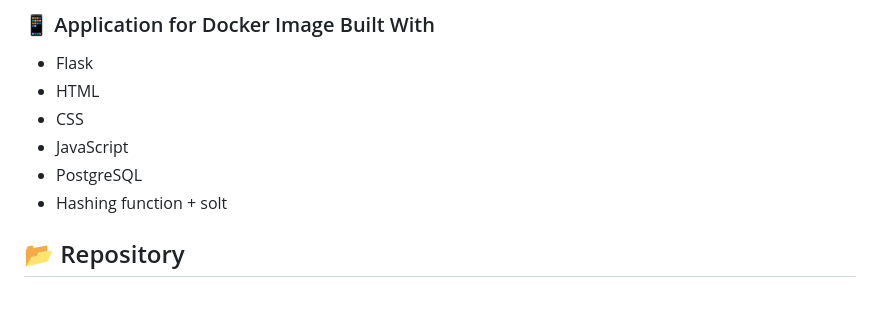
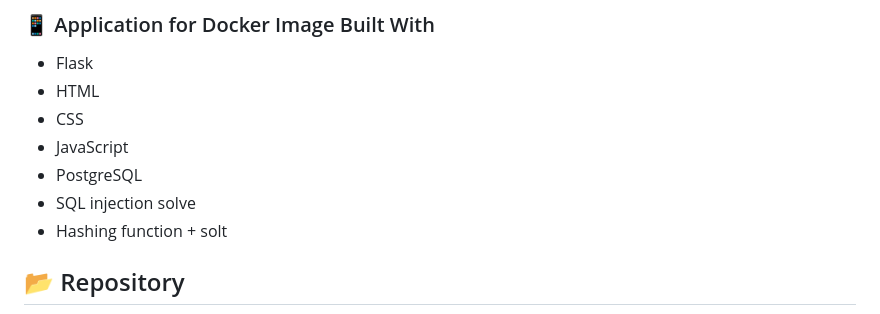
Before and after one commit to MatveyGuralskiy/FlaskPipeline, a Markdown page: README.md, the part around the change. GitHub-like rendering.

Commit message:
Add SQL Injection info to README

```diff
--- a/README.md
+++ b/README.md
@@ -77,6 +77,7 @@ This setup ensures that the application is rigorously tested, secure, and automa
 * CSS
 * JavaScript
 * PostgreSQL
+* SQL injection solve
 * Hashing function + solt
 
 <h2>📂 Repository</h2>
```
